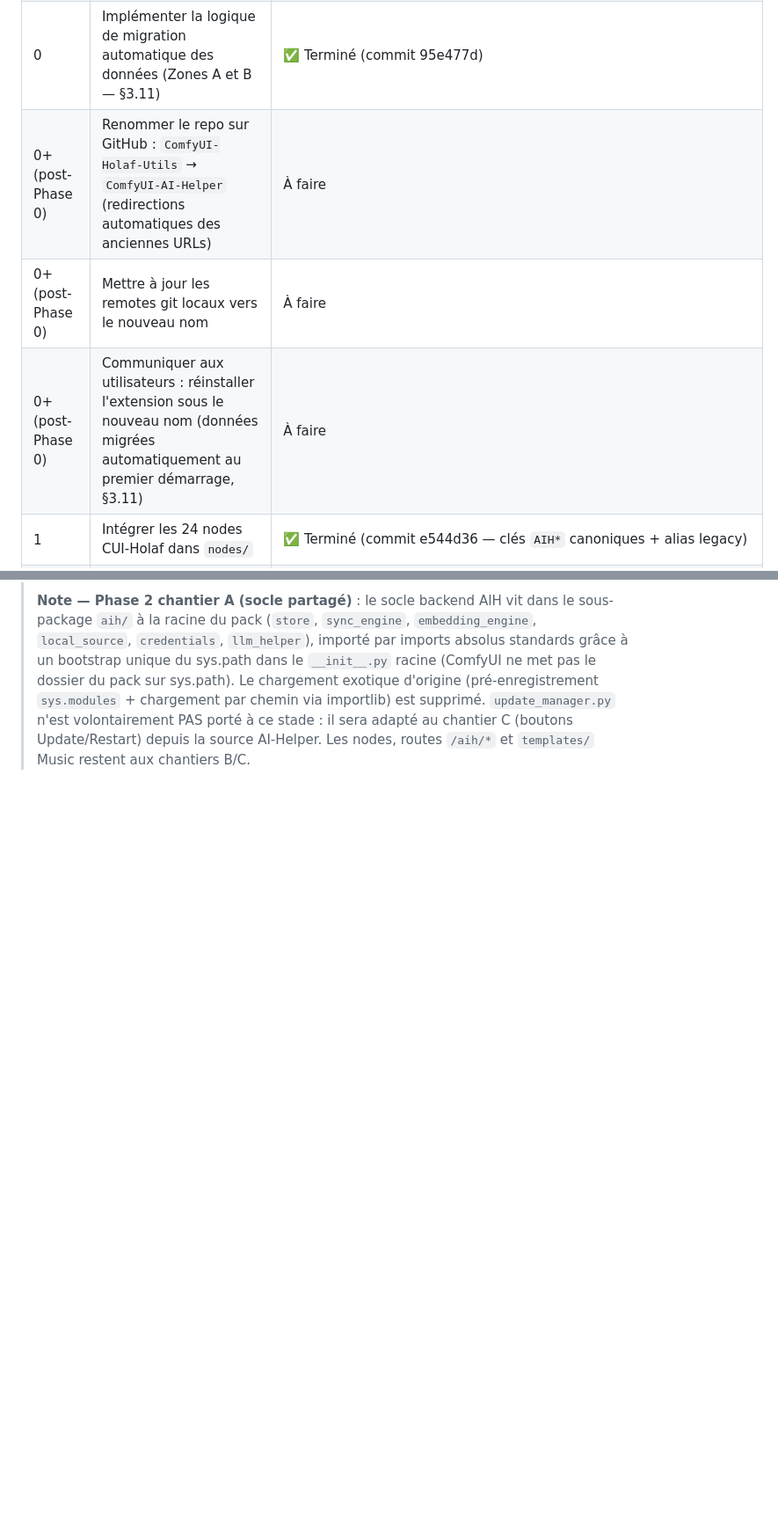
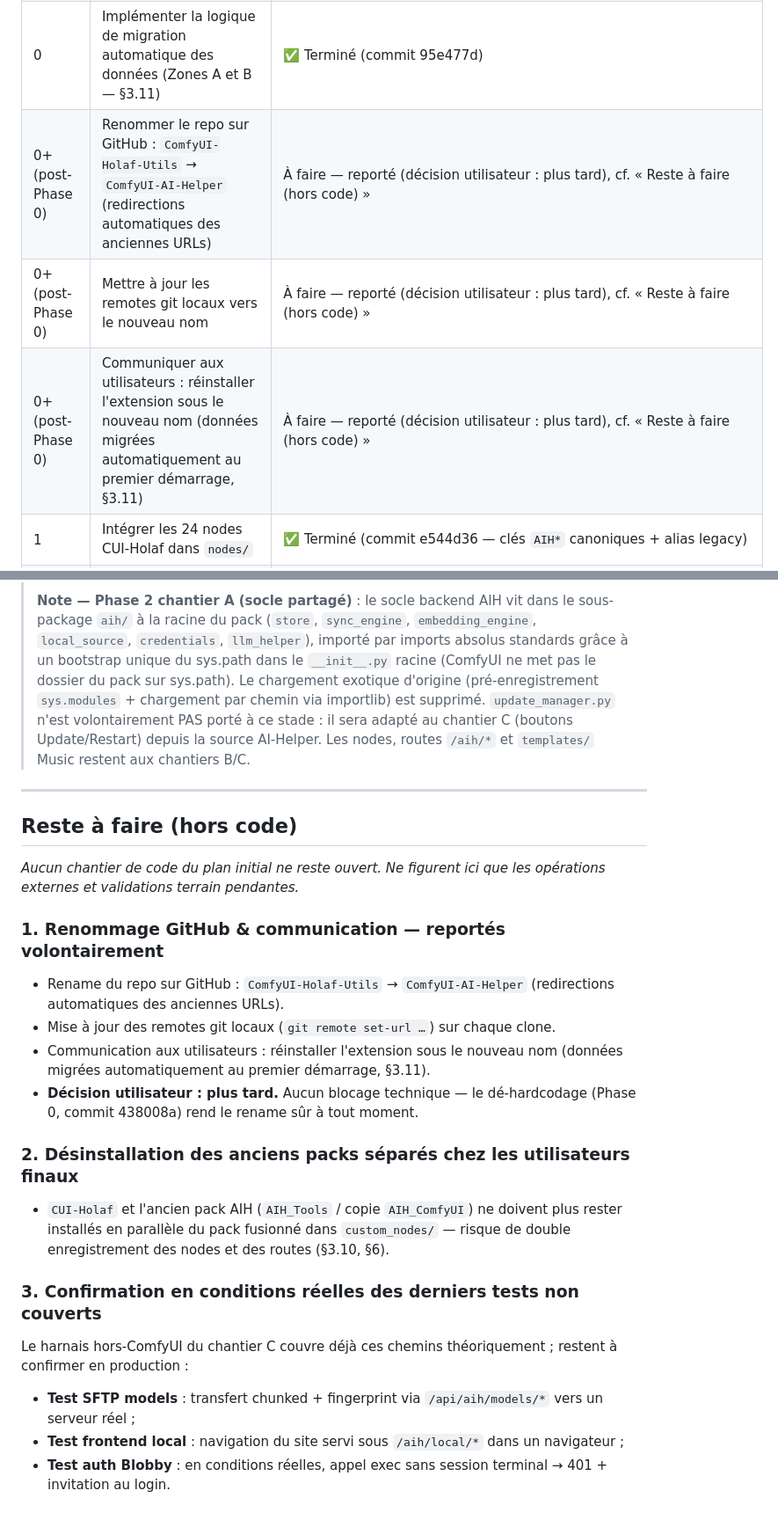
Before and after one commit to grokuku/ComfyUI-Holaf-Utilities, a Markdown page: PLAN_FUSION.md, 2 parts joined by grey strips. Shown at 88% size. Rendered like a GitHub page; blank space fills up the shorter version.

```diff
--- a/PLAN_FUSION.md
+++ b/PLAN_FUSION.md
@@ -318,9 +320,9 @@ Justification : code CUI-Holaf déjà GPL, auteur unique des trois projets (= dr
 | 0 | Auditer toutes les occurrences de `ComfyUI-Holaf-Utilities` en Python/JS (grep complet) et classer chaque occurrence : stockage utilisateur (couvert par la migration automatique) vs assets servi (à dynamiser) | ✅ Terminé (couvert par le commit 438008a) |
 | 0 | Dynamiser les chemins d'assets servis identifiés par l'audit (§3.11) | ✅ Terminé (commit 438008a) |
 | 0 | Implémenter la logique de migration automatique des données (Zones A et B — §3.11) | ✅ Terminé (commit 95e477d) |
-| 0+ (post-Phase 0) | Renommer le repo sur GitHub : `ComfyUI-Holaf-Utils` → `ComfyUI-AI-Helper` (redirections automatiques des anciennes URLs) | À faire |
-| 0+ (post-Phase 0) | Mettre à jour les remotes git locaux vers le nouveau nom | À faire |
-| 0+ (post-Phase 0) | Communiquer aux utilisateurs : réinstaller l'extension sous le nouveau nom (données migrées automatiquement au premier démarrage, §3.11) | À faire |
+| 0+ (post-Phase 0) | Renommer le repo sur GitHub : `ComfyUI-Holaf-Utils` → `ComfyUI-AI-Helper` (redirections automatiques des anciennes URLs) | À faire — reporté (décision utilisateur : plus tard), cf. « Reste à faire (hors code) » |
+| 0+ (post-Phase 0) | Mettre à jour les remotes git locaux vers le nouveau nom | À faire — reporté (décision utilisateur : plus tard), cf. « Reste à faire (hors code) » |
+| 0+ (post-Phase 0) | Communiquer aux utilisateurs : réinstaller l'extension sous le nouveau nom (données migrées automatiquement au premier démarrage, §3.11) | À faire — reporté (décision utilisateur : plus tard), cf. « Reste à faire (hors code) » |
 | 1 | Intégrer les 24 nodes CUI-Holaf dans `nodes/` | ✅ Terminé (commit e544d36 — clés `AIH*` canoniques + alias legacy) |
 | 1 | Adapter l'enregistrement des nodes CUI-Holaf au loader par-fichier d'Utils (ou intégrer leur registre central — choix à documenter) | ✅ Terminé (couvert par le commit e544d36) |
 | 1 | Intégrer les widgets JS associés aux 24 nodes | ✅ Terminé (commit 2ce784b — ids `registerExtension` `AIH.*`, matching dual-forme `AIH*`/legacy sur toutes les comparaisons de clés, fixes window.holaf clobbering + LogLevel) |
@@ -369,3 +371,24 @@ Justification : code CUI-Holaf déjà GPL, auteur unique des trois projets (= dr
 > **Note — Phase 2 chantier B (nodes)** : les 8 nodes AIH vivent dans `nodes/` aux noms de fichiers d'origine (`elements_node.py`, …), chacune exposant son propre `NODE_CLASS_MAPPINGS` + `NODE_DISPLAY_NAME_MAPPINGS` (clé canonique `AIH<PascalCase>` + alias legacy pointant vers la même classe), conformément au loader par-fichier d'Utils et au pattern des nodes Holaf (Phase 1). Tous les imports passent par le socle partagé (`from aih import credentials, llm_helper, …`) grâce au bootstrap sys.path du `__init__.py` racine ; le module `music_prompts` (miroir backend du pipeline Music) est porté dans le package `aih/` pour être importable indépendamment de l'ordre de chargement des fichiers de nodes, et les prompts maîtres MiniMax Music 3.0 sont rapatriés en `aih/templates/`. Nodes diagnostic et preview volontairement NON portées (abandonnées, §2.1). Validations : py_compile (11 fichiers), simulation du loader par-fichier (16 entrées de mapping, alias ≡ même classe, displays/catégories conformes, ordre de chargement inversé inclus), grep sans référence résiduelle à `_credentials`/`_llm_helper` ni au chargement exotique.
 >
 > **Note — Phase 2 chantier A (socle partagé)** : le socle backend AIH vit dans le sous-package `aih/` à la racine du pack (`store`, `sync_engine`, `embedding_engine`, `local_source`, `credentials`, `llm_helper`), importé par imports absolus standards grâce à un bootstrap unique du sys.path dans le `__init__.py` racine (ComfyUI ne met pas le dossier du pack sur sys.path). Le chargement exotique d'origine (pré-enregistrement `sys.modules` + chargement par chemin via importlib) est supprimé. `update_manager.py` n'est volontairement PAS porté à ce stade : il sera adapté au chantier C (boutons Update/Restart) depuis la source AI-Helper. Les nodes, routes `/aih/*` et `templates/` Music restent aux chantiers B/C.
+
+---
+
+## Reste à faire (hors code)
+
+*Aucun chantier de code du plan initial ne reste ouvert. Ne figurent ici que les opérations externes et validations terrain pendantes.*
+
+### 1. Renommage GitHub & communication — reportés volontairement
+- Rename du repo sur GitHub : `ComfyUI-Holaf-Utils` → `ComfyUI-AI-Helper` (redirections automatiques des anciennes URLs).
+- Mise à jour des remotes git locaux (`git remote set-url …`) sur chaque clone.
+- Communication aux utilisateurs : réinstaller l'extension sous le nouveau nom (données migrées automatiquement au premier démarrage, §3.11).
+- **Décision utilisateur : plus tard.** Aucun blocage technique — le dé-hardcodage (Phase 0, commit 438008a) rend le rename sûr à tout moment.
+
+### 2. Désinstallation des anciens packs séparés chez les utilisateurs finaux
+- `CUI-Holaf` et l'ancien pack AIH (`AIH_Tools` / copie `AIH_ComfyUI`) ne doivent plus rester installés en parallèle du pack fusionné dans `custom_nodes/` — risque de double enregistrement des nodes et des routes (§3.10, §6).
+
+### 3. Confirmation en conditions réelles des derniers tests non couverts
+Le harnais hors-ComfyUI du chantier C couvre déjà ces chemins théoriquement ; restent à confirmer en production :
+- **Test SFTP models** : transfert chunked + fingerprint via `/api/aih/models/*` vers un serveur réel ;
+- **Test frontend local** : navigation du site servi sous `/aih/local/*` dans un navigateur ;
+- **Test auth Blobby** : en conditions réelles, appel exec sans session terminal → 401 + invitation au login.
```
Also changed, not shown: other parts of PLAN_FUSION.md (+17 -15 lines).
